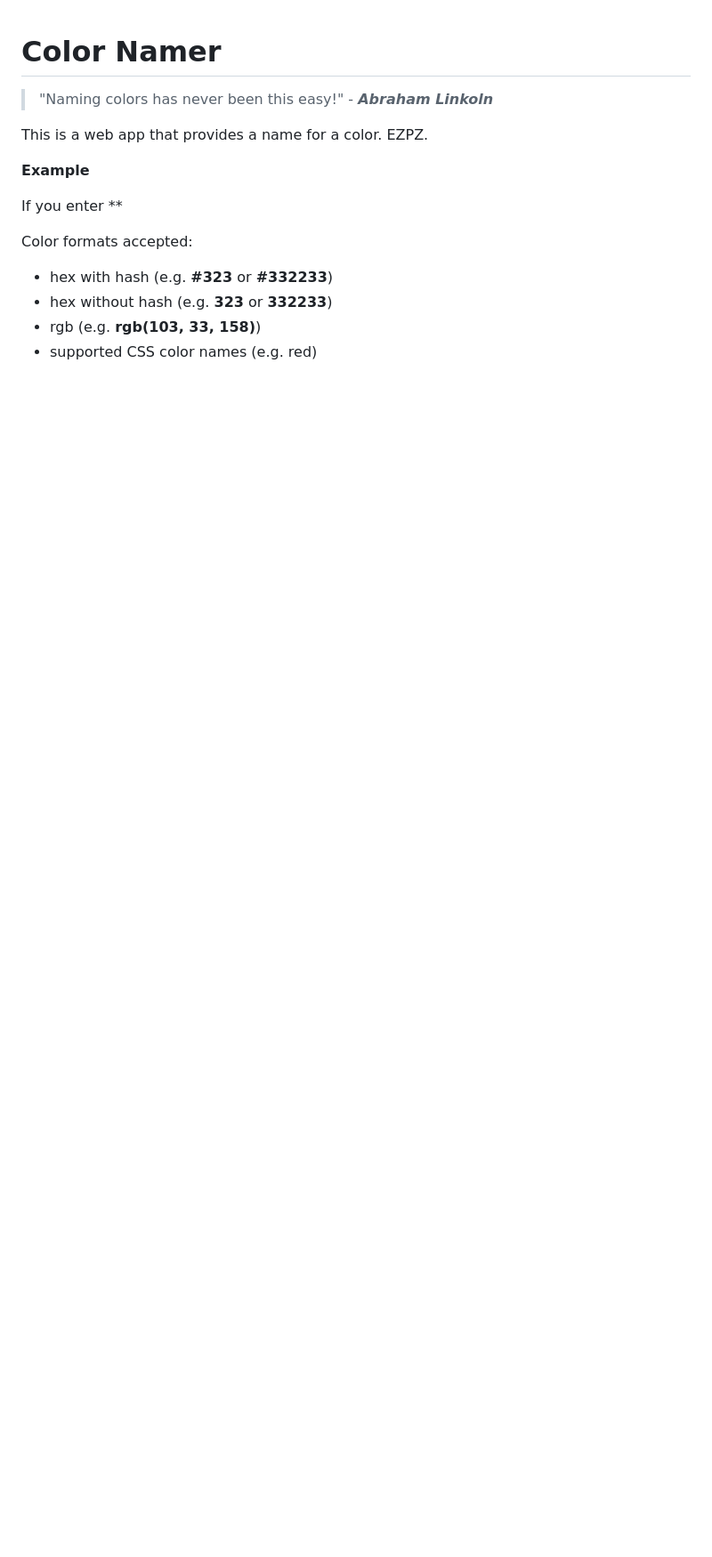
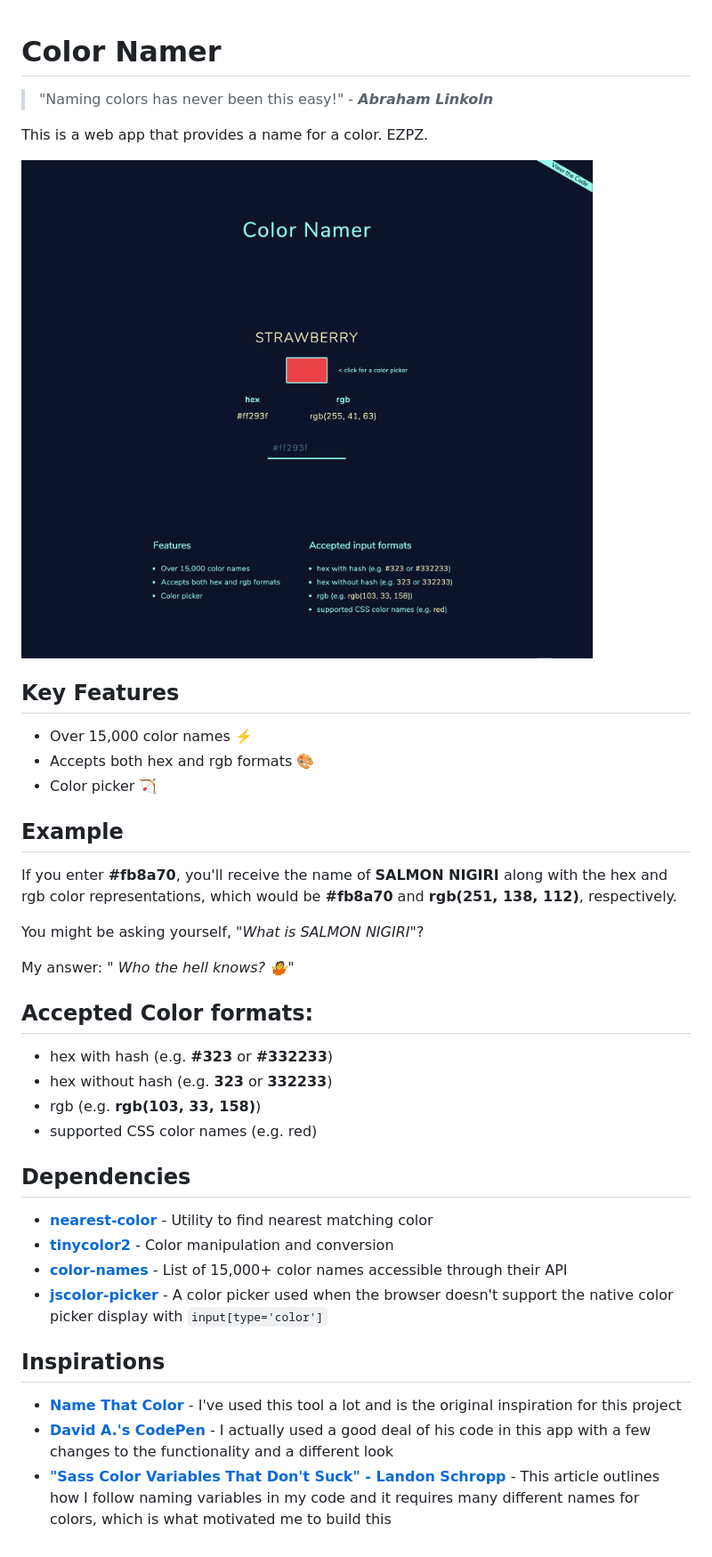
Before and after one commit to robertcoopercode/color-namer, a Markdown page: README.md, the part around the change. Shown at 89% size. Drawn GitHub-style; pictures changed too: screenshot.png (added); blank space fills up the shorter version.

Commit message:
Add documentation

```diff
--- a/README.md
+++ b/README.md
@@ -5,12 +5,36 @@
 
 This is a web app that provides a name for a color. EZPZ.
 
-**Example**
+![App Screenshot](./screenshot.png)
 
-If you enter **
+## Key Features
+- Over 15,000 color names ⚡️
+- Accepts both hex and rgb formats 🎨
+- Color picker 🏹
 
-Color formats accepted:
+## Example
+
+If you enter **#fb8a70**, you'll receive the name of **SALMON NIGIRI** along with the hex and rgb color representations, which would be **#fb8a70** and **rgb(251, 138, 112)**, respectively.
+
+You might be asking yourself, _"What is SALMON NIGIRI"_?
+
+My answer: _"
+Who the hell knows? 🤷‍"_
+
+## Accepted Color formats:
+
 - hex with hash (e.g. **#323** or **#332233**)
 - hex without hash (e.g. **323** or **332233**)
 - rgb (e.g. **rgb(103, 33, 158)**)
 - supported CSS color names (e.g. red)
+
+## Dependencies
+- **[nearest-color](https://github.com/dtao/nearest-color)** - Utility to find nearest matching color
+- **[tinycolor2](https://github.com/bgrins/TinyColor)** - Color manipulation and conversion
+- **[color-names](https://github.com/meodai/color-names)** - List of 15,000+ color names accessible through their API
+- **[jscolor-picker](http://jscolor.com/)** - A color picker used when the browser doesn't support the native color picker display with `input[type='color']`
+
+## Inspirations
+- **[Name That Color](http://chir.ag/projects/name-that-color/#6195ED)** - I've used this tool a lot and is the original inspiration for this project
+- **[David A.'s CodePen](https://codepen.io/meodai/details/mEvZRx#forks)** - I actually used a good deal of his code in this app with a few changes to the functionality and a different look
+- **["Sass Color Variables That Don't Suck" - Landon Schropp](https://davidwalsh.name/sass-color-variables-dont-suck)** - This article outlines how I follow naming variables in my code and it requires many different names for colors, which is what motivated me to build this
```
